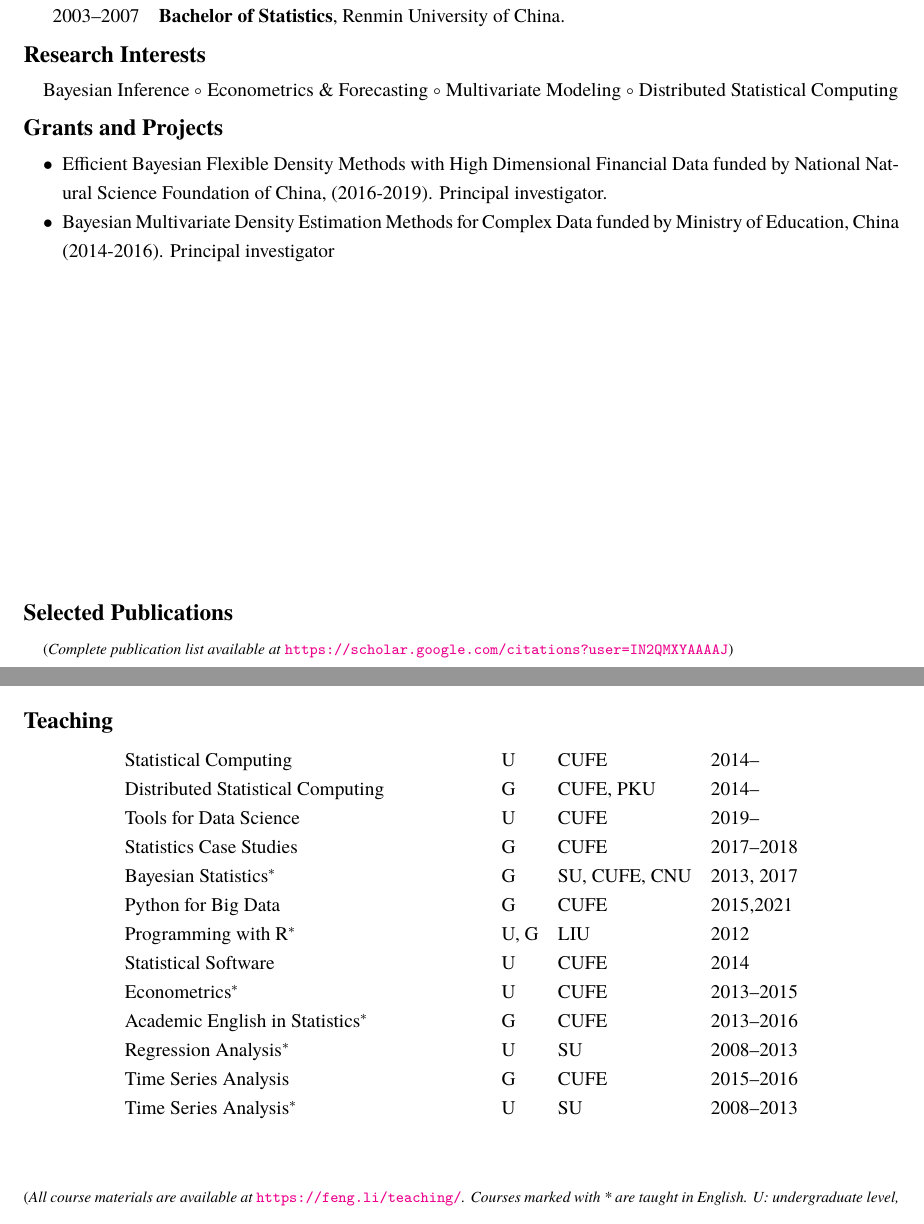
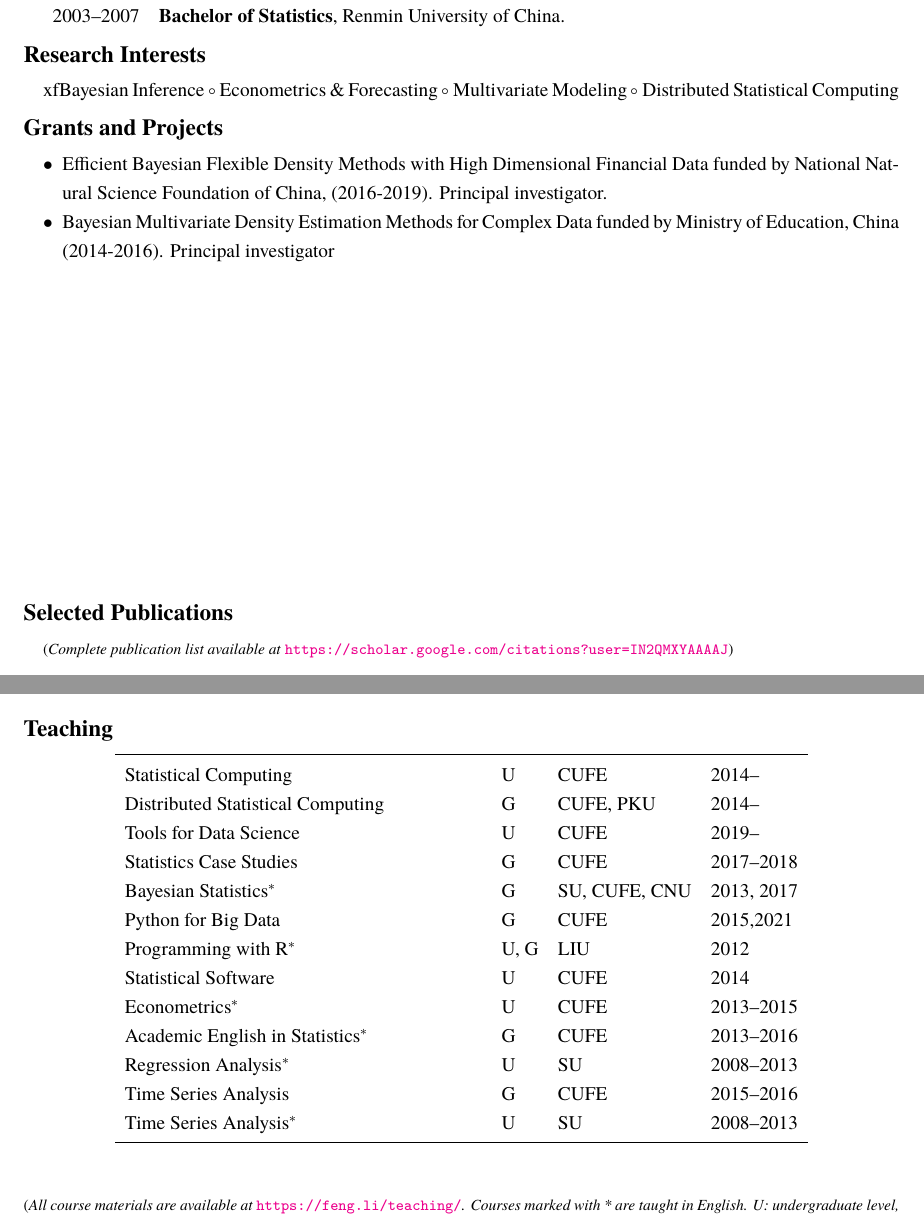
Before and after one commit to feng-li/feng-li, a LaTeX CV (cv/Feng.Li-CV.tex): two parts of pages 1 and 2 of 4, joined at a grey line, cut so that both start at the same text. Compiled offline with XeLaTeX; a missing font is replaced by an installed copy or a similar font.

Commit message:
Update data

```diff
--- a/cv/Feng.Li-CV.tex
+++ b/cv/Feng.Li-CV.tex
@@ -14,19 +14,22 @@
 \usepackage{setspace}
 \setstretch{1.25}
 
+\usepackage{booktabs}
 \usepackage{enumitem}
 \setlist[enumerate,itemize]{listparindent=\parindent,leftmargin=2em}% Indented paragraphs within lists
 
 %% BibLaTeX
-\usepackage[backend=biber, style=authoryear, sorting=ydnt,
-dashed=none, maxcitenames=2, maxbibnames=99, giveninits=true, hyperref=true,
+\usepackage[backend=biber, style=authoryear, sorting=ydnt, giveninits=false, dashed=none,
+maxcitenames=2, maxbibnames=99, giveninits=true, hyperref=true,
 natbib=true,uniquelist=false, uniquename=false]{biblatex}
-\renewbibmacro{in:}{}
+\renewbibmacro{in:}{%
+  \ifentrytype{article}{}{%
+  \printtext{\bibstring{in}\intitlepunct}}}
+\DeclareNameAlias{sortname}{family-given}
 \renewcommand*\finalnamedelim{\addspace\&\space} % replace and with &
 
 % Add enumerated numbers to bibliography output and keep the default sorting order.
 \defbibenvironment{bibliography}{\begin{enumerate}[label={[\arabic*]}]} {\end{enumerate}} {\item}
-\DeclareNameAlias{sortname}{family-given}
 \addbibresource{publications-feng.bib}
 
 % to highlight my name
@@ -146,7 +149,7 @@ natbib=true,uniquelist=false, uniquename=false]{biblatex}
 
 \section*{Research Interests}
 
-Bayesian Inference $\circ$ Econometrics \& Forecasting $\circ$ Multivariate
+xfBayesian Inference $\circ$ Econometrics \& Forecasting $\circ$ Multivariate
 Modeling $\circ$ Distributed Statistical Computing
 
 
@@ -167,7 +170,7 @@ Modeling $\circ$ Distributed Statistical Computing
 \nocite{anderer2022forecasting_ijf}
 \nocite{janeway2021clinical_jad}
 \nocite{petropoulos2021forecasting_ijf}
-\nocite{kang2021forecast_ejor}
+\nocite{kang2022forecast_ejor}
 \nocite{pan2021note_jbes}
 \nocite{talagala2021fformpp_ijf}
 \nocite{zhu2021least_jcgs}
@@ -208,7 +211,8 @@ Modeling $\circ$ Distributed Statistical Computing
 
 \section*{Teaching}
 \begin{center}
-\begin{tabular}{p{6.5cm}lll}
+  \begin{tabular}{p{6.5cm}lll}
+    \toprule
   {Statistical Computing}              & U    & CUFE          & 2014--     \\
   {Distributed Statistical Computing}  & G    & CUFE, PKU     & 2014--     \\
   {Tools for Data Science}             & U    & CUFE          & 2019--     \\
@@ -222,7 +226,8 @@ Modeling $\circ$ Distributed Statistical Computing
   {Regression Analysis}$^*$            & U    & SU            & 2008--2013 \\
   {Time Series Analysis}               & G    & CUFE          & 2015--2016 \\
   {Time Series Analysis}$^*$           & U    & SU            & 2008--2013 \\
-\end{tabular}
+    \bottomrule
+  \end{tabular}
 \end{center}
 {\footnotesize (\emph{All course materials are available at
     \emph{\url{https://feng.li/teaching/}}. Courses marked with * are taught in English. U: undergraduate level, G: graduate level. })}
```
Also changed, not shown: cv/Feng.Li-CV-CN.tex (+5 -4 lines), cv/Feng.Li-CV-CN.pdf, cv/Feng.Li-CV.pdf, cv/Makefile (added), cv/Feng.Li-CV.tex (2 more changed lines).
